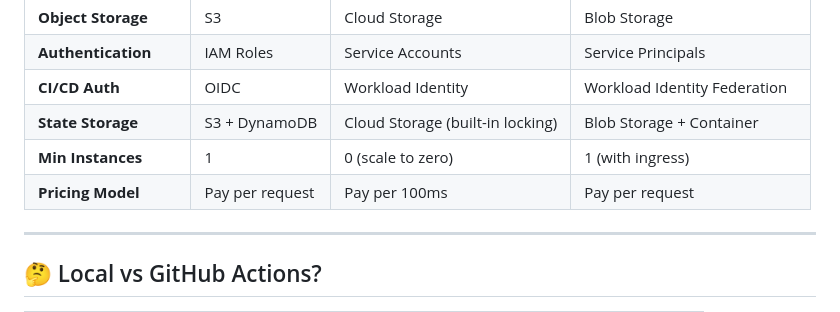
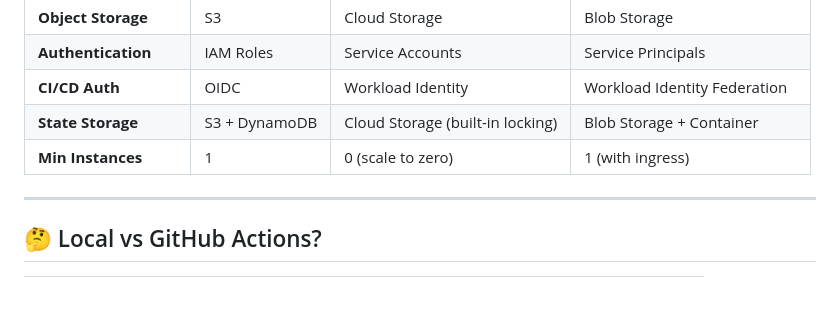
Before and after one commit to lisekarimi/salutron, a Markdown page: README.md, the part around one of its changes. Drawn GitHub-style.

```diff
--- a/README.md
+++ b/README.md
@@ -243,7 +243,6 @@ make azure-setup-workload-identity
 | **CI/CD Auth** | OIDC | Workload Identity | Workload Identity Federation |
 | **State Storage** | S3 + DynamoDB | Cloud Storage (built-in locking) | Blob Storage + Container |
 | **Min Instances** | 1 | 0 (scale to zero) | 1 (with ingress) |
-| **Pricing Model** | Pay per request | Pay per 100ms | Pay per request |
 
 ---
 
```
Also changed, not shown: other parts of README.md (+6 -6 lines).
